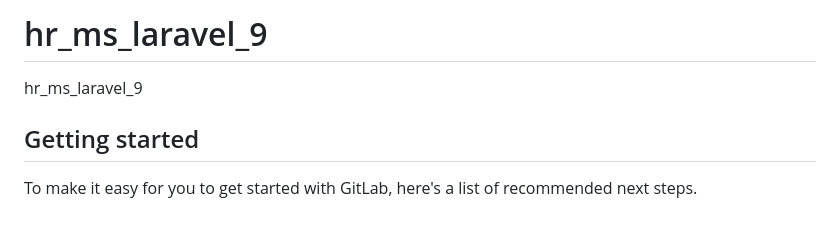
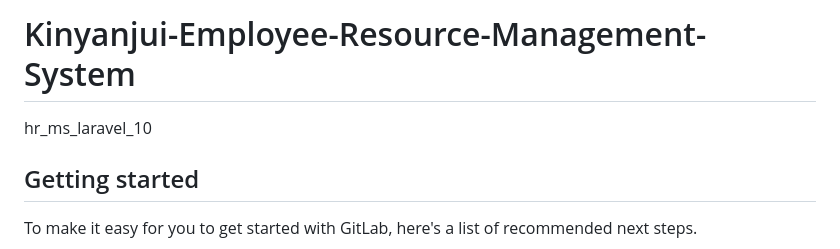
Before and after one commit to NickBwalley/IS-Project-2-Laravel, a Markdown page: README.md, the part around the change. Rendered like a GitHub page; blank space fills up the shorter version.

```diff
--- a/README.md
+++ b/README.md
@@ -1,6 +1,6 @@
-# hr_ms_laravel_9
+# Kinyanjui-Employee-Resource-Management-System
 
-hr_ms_laravel_9
+hr_ms_laravel_10
 
 ## Getting started
 
```
